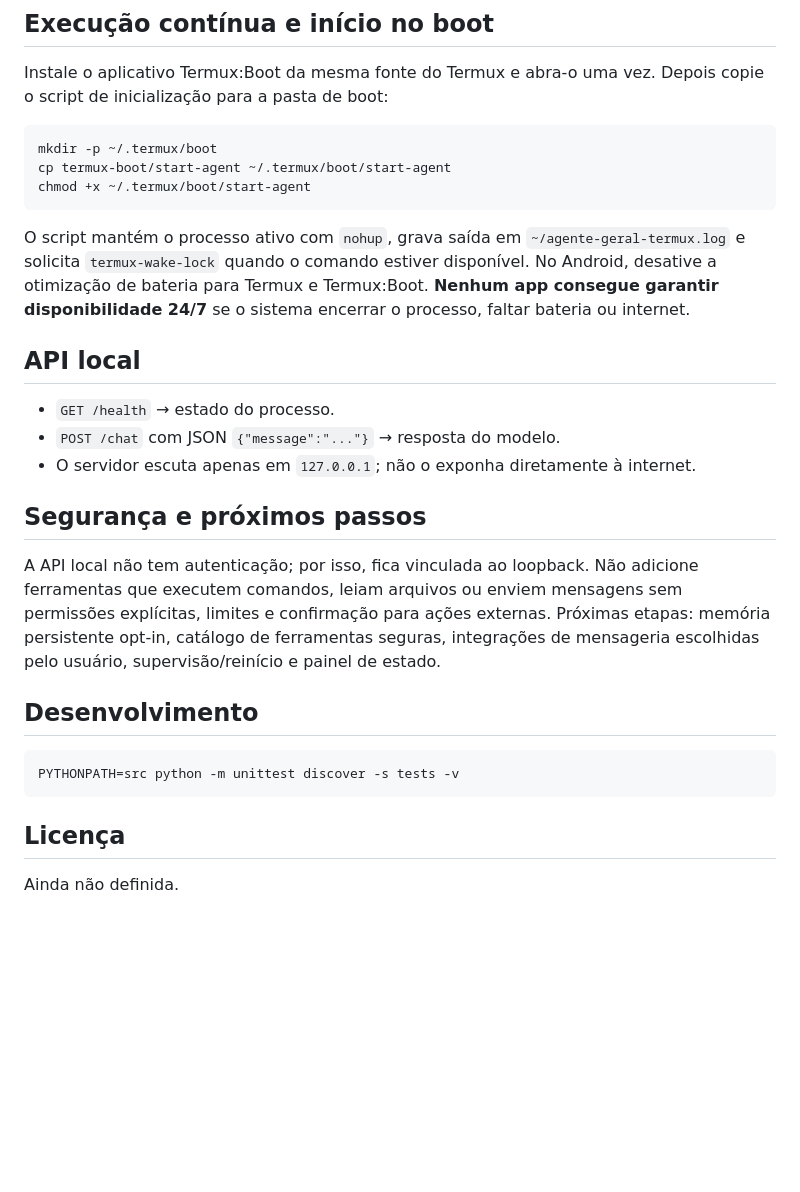
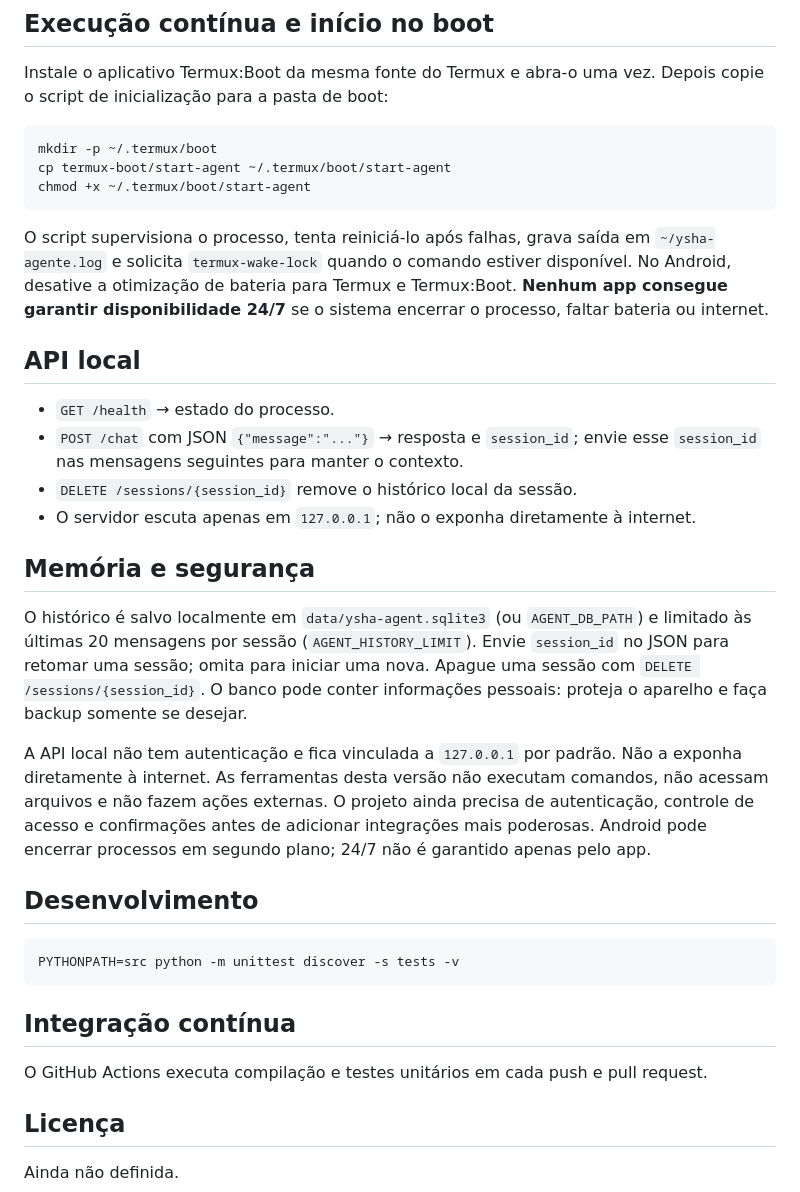
Before and after one commit to GOLD-RS/Ysha-Agente, a Markdown page: README.md, the part around one of its changes. Rendered like a GitHub page; blank space fills up the shorter version.

````diff
--- a/README.md
+++ b/README.md
@@ -58,17 +63,20 @@ cp termux-boot/start-agent ~/.termux/boot/start-agent
 chmod +x ~/.termux/boot/start-agent
 ```
 
-O script mantém o processo ativo com `nohup`, grava saída em `~/agente-geral-termux.log` e solicita `termux-wake-lock` quando o comando estiver disponível. No Android, desative a otimização de bateria para Termux e Termux:Boot. **Nenhum app consegue garantir disponibilidade 24/7** se o sistema encerrar o processo, faltar bateria ou internet.
+O script supervisiona o processo, tenta reiniciá-lo após falhas, grava saída em `~/ysha-agente.log` e solicita `termux-wake-lock` quando o comando estiver disponível. No Android, desative a otimização de bateria para Termux e Termux:Boot. **Nenhum app consegue garantir disponibilidade 24/7** se o sistema encerrar o processo, faltar bateria ou internet.
 
 ## API local
 
 - `GET /health` → estado do processo.
-- `POST /chat` com JSON `{"message":"..."}` → resposta do modelo.
+- `POST /chat` com JSON `{"message":"..."}` → resposta e `session_id`; envie esse `session_id` nas mensagens seguintes para manter o contexto.
+- `DELETE /sessions/{session_id}` remove o histórico local da sessão.
 - O servidor escuta apenas em `127.0.0.1`; não o exponha diretamente à internet.
 
-## Segurança e próximos passos
+## Memória e segurança
 
-A API local não tem autenticação; por isso, fica vinculada ao loopback. Não adicione ferramentas que executem comandos, leiam arquivos ou enviem mensagens sem permissões explícitas, limites e confirmação para ações externas. Próximas etapas: memória persistente opt-in, catálogo de ferramentas seguras, integrações de mensageria escolhidas pelo usuário, supervisão/reinício e painel de estado.
+O histórico é salvo localmente em `data/ysha-agent.sqlite3` (ou `AGENT_DB_PATH`) e limitado às últimas 20 mensagens por sessão (`AGENT_HISTORY_LIMIT`). Envie `session_id` no JSON para retomar uma sessão; omita para iniciar uma nova. Apague uma sessão com `DELETE /sessions/{session_id}`. O banco pode conter informações pessoais: proteja o aparelho e faça backup somente se desejar.
+
+A API local não tem autenticação e fica vinculada a `127.0.0.1` por padrão. Não a exponha diretamente à internet. As ferramentas desta versão não executam comandos, não acessam arquivos e não fazem ações externas. O projeto ainda precisa de autenticação, controle de acesso e confirmações antes de adicionar integrações mais poderosas. Android pode encerrar processos em segundo plano; 24/7 não é garantido apenas pelo app.
 
 ## Desenvolvimento
 
@@ -76,6 +84,10 @@ A API local não tem autenticação; por isso, fica vinculada ao loopback. Não
 PYTHONPATH=src python -m unittest discover -s tests -v
 ```
 
+## Integração contínua
+
+O GitHub Actions executa compilação e testes unitários em cada push e pull request.
+
 ## Licença
 
 Ainda não definida.
````
Also changed, not shown: other parts of README.md (+11 -6 lines).
